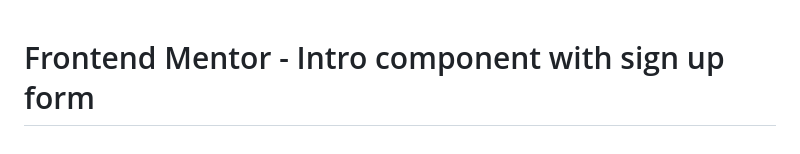
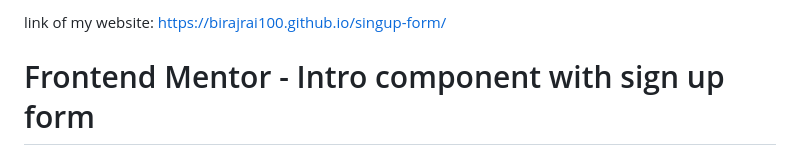
Before and after one commit to birajrai100/singup-form, a Markdown page: README.md, the part around the change. Rendered like a GitHub page.

```diff
--- a/README.md
+++ b/README.md
@@ -1,3 +1,7 @@
+
+link of my website: https://birajrai100.github.io/singup-form/
+
+
 # Frontend Mentor - Intro component with sign up form
 
 ![Design preview for the Intro component with sign up form coding challenge](./design/desktop-preview.jpg)
```
